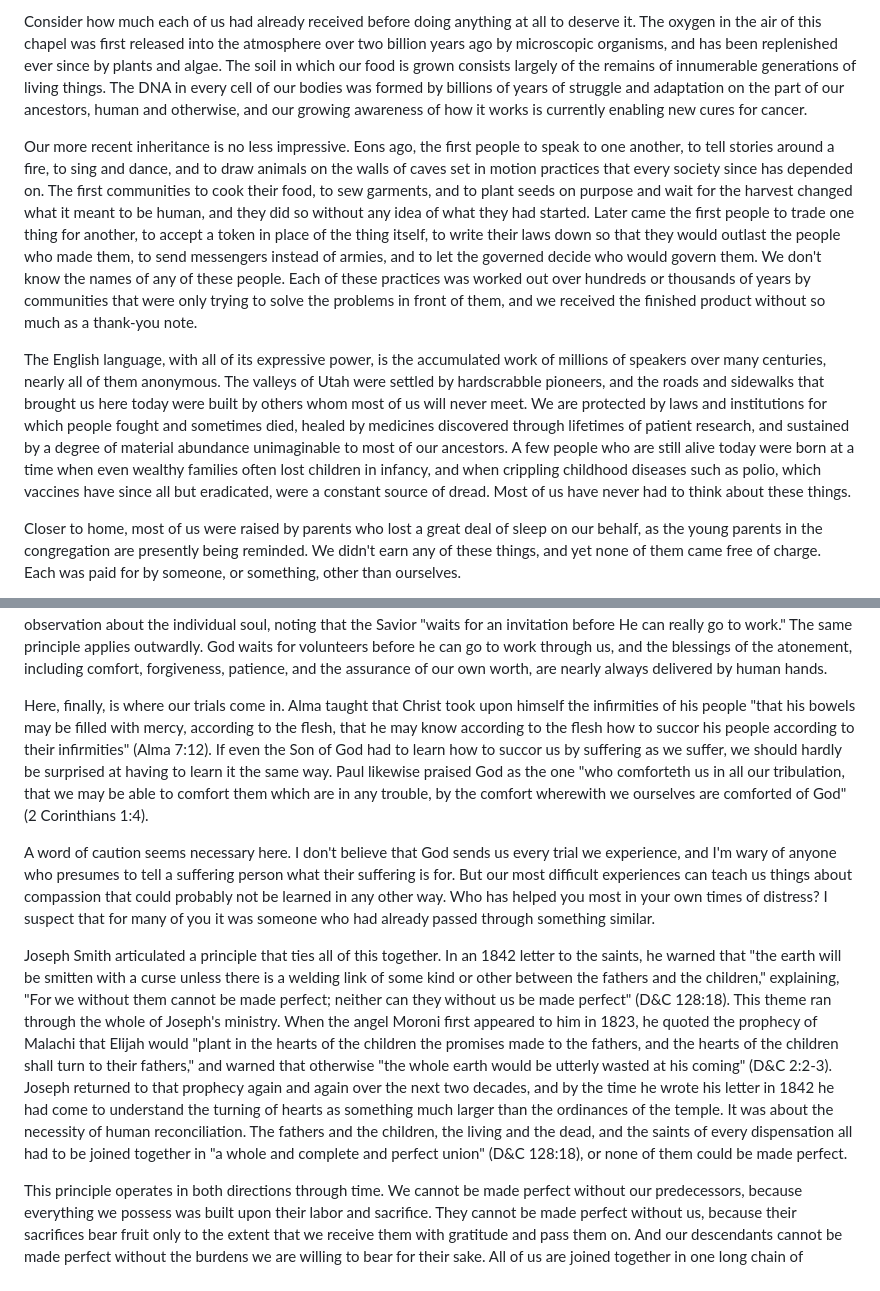
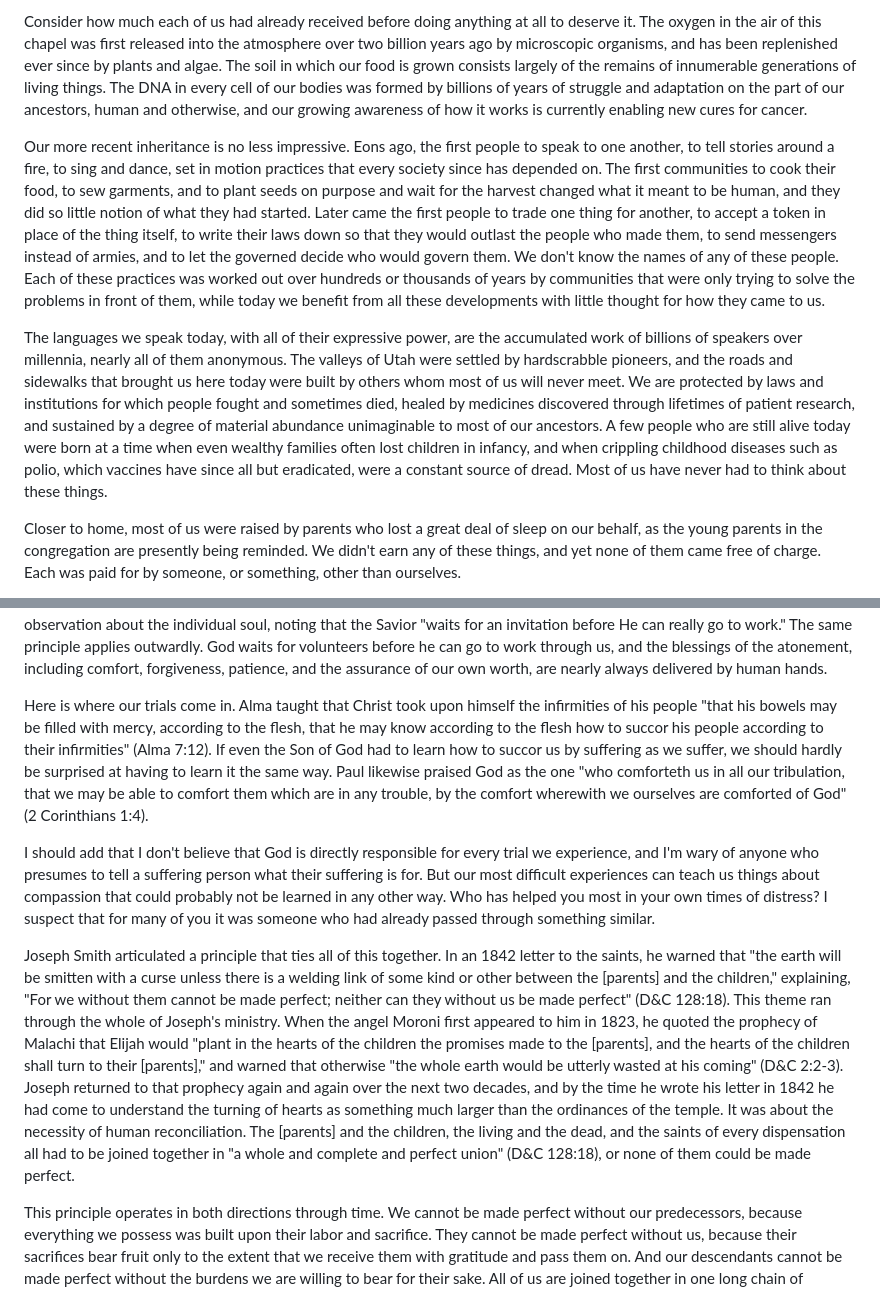
Before and after one commit to cayblood/from-the-depths, a Markdown page: drafts/chain-of-grace/draft.md, 2 parts joined by grey strips. Rendered like a GitHub page.

Commit message:
Revise sacrament talk draft
Co-Authored-By: Claude Fable 5.1 <noreply@anthropic.com>

```diff
--- a/drafts/chain-of-grace/draft.md
+++ b/drafts/chain-of-grace/draft.md
@@ -6,9 +6,9 @@ What is that purpose? I'd like to explore one possible answer today, and to begi
 
 Consider how much each of us had already received before doing anything at all to deserve it. The oxygen in the air of this chapel was first released into the atmosphere over two billion years ago by microscopic organisms, and has been replenished ever since by plants and algae. The soil in which our food is grown consists largely of the remains of innumerable generations of living things. The DNA in every cell of our bodies was formed by billions of years of struggle and adaptation on the part of our ancestors, human and otherwise, and our growing awareness of how it works is currently enabling new cures for cancer.
 
-Our more recent inheritance is no less impressive. Eons ago, the first people to speak to one another, to tell stories around a fire, to sing and dance, and to draw animals on the walls of caves set in motion practices that every society since has depended on. The first communities to cook their food, to sew garments, and to plant seeds on purpose and wait for the harvest changed what it meant to be human, and they did so without any idea of what they had started. Later came the first people to trade one thing for another, to accept a token in place of the thing itself, to write their laws down so that they would outlast the people who made them, to send messengers instead of armies, and to let the governed decide who would govern them. We don't know the names of any of these people. Each of these practices was worked out over hundreds or thousands of years by communities that were only trying to solve the problems in front of them, and we received the finished product without so much as a thank-you note.
+Our more recent inheritance is no less impressive. Eons ago, the first people to speak to one another, to tell stories around a fire, to sing and dance, set in motion practices that every society since has depended on. The first communities to cook their food, to sew garments, and to plant seeds on purpose and wait for the harvest changed what it meant to be human, and they did so little notion of what they had started. Later came the first people to trade one thing for another, to accept a token in place of the thing itself, to write their laws down so that they would outlast the people who made them, to send messengers instead of armies, and to let the governed decide who would govern them. We don't know the names of any of these people. Each of these practices was worked out over hundreds or thousands of years by communities that were only trying to solve the problems in front of them, while today we benefit from all these developments with little thought for how they came to us.
 
-The English language, with all of its expressive power, is the accumulated work of millions of speakers over many centuries, nearly all of them anonymous. The valleys of Utah were settled by hardscrabble pioneers, and the roads and sidewalks that brought us here today were built by others whom most of us will never meet. We are protected by laws and institutions for which people fought and sometimes died, healed by medicines discovered through lifetimes of patient research, and sustained by a degree of material abundance unimaginable to most of our ancestors. A few people who are still alive today were born at a time when even wealthy families often lost children in infancy, and when crippling childhood diseases such as polio, which vaccines have since all but eradicated, were a constant source of dread. Most of us have never had to think about these things.
+The languages we speak today, with all of their expressive power, are the accumulated work of billions of speakers over millennia, nearly all of them anonymous. The valleys of Utah were settled by hardscrabble pioneers, and the roads and sidewalks that brought us here today were built by others whom most of us will never meet. We are protected by laws and institutions for which people fought and sometimes died, healed by medicines discovered through lifetimes of patient research, and sustained by a degree of material abundance unimaginable to most of our ancestors. A few people who are still alive today were born at a time when even wealthy families often lost children in infancy, and when crippling childhood diseases such as polio, which vaccines have since all but eradicated, were a constant source of dread. Most of us have never had to think about these things.
 
 Closer to home, most of us were raised by parents who lost a great deal of sleep on our behalf, as the young parents in the congregation are presently being reminded. We didn't earn any of these things, and yet none of them came free of charge. Each was paid for by someone, or something, other than ourselves.
 
@@ -24,11 +24,11 @@ The reason for this becomes clearer when we consider what God is trying to accom
 
 Once, when Brigham Young was asked what heaven is like, he said: "Allow me to inform you that you are in the midst of it all now, that you are in just as good a kingdom as you will ever attain to, from now to all eternity, unless you make it yourselves by the grace of God … If you and I do not by this means make that better kingdom which we anticipate, we shall never enjoy it. We can only enjoy the kingdom we have labored to make" (Journal of Discourses 3:336). The immortality and eternal life of humanity therefore cannot be brought to pass without humanity's voluntary participation. Sister Runia made a similar observation about the individual soul, noting that the Savior "waits for an invitation before He can really go to work." The same principle applies outwardly. God waits for volunteers before he can go to work through us, and the blessings of the atonement, including comfort, forgiveness, patience, and the assurance of our own worth, are nearly always delivered by human hands.
 
-Here, finally, is where our trials come in. Alma taught that Christ took upon himself the infirmities of his people "that his bowels may be filled with mercy, according to the flesh, that he may know according to the flesh how to succor his people according to their infirmities" (Alma 7:12). If even the Son of God had to learn how to succor us by suffering as we suffer, we should hardly be surprised at having to learn it the same way. Paul likewise praised God as the one "who comforteth us in all our tribulation, that we may be able to comfort them which are in any trouble, by the comfort wherewith we ourselves are comforted of God" (2 Corinthians 1:4).
+Here is where our trials come in. Alma taught that Christ took upon himself the infirmities of his people "that his bowels may be filled with mercy, according to the flesh, that he may know according to the flesh how to succor his people according to their infirmities" (Alma 7:12). If even the Son of God had to learn how to succor us by suffering as we suffer, we should hardly be surprised at having to learn it the same way. Paul likewise praised God as the one "who comforteth us in all our tribulation, that we may be able to comfort them which are in any trouble, by the comfort wherewith we ourselves are comforted of God" (2 Corinthians 1:4).
 
-A word of caution seems necessary here. I don't believe that God sends us every trial we experience, and I'm wary of anyone who presumes to tell a suffering person what their suffering is for. But our most difficult experiences can teach us things about compassion that could probably not be learned in any other way. Who has helped you most in your own times of distress? I suspect that for many of you it was someone who had already passed through something similar.
+I should add that I don't believe that God is directly responsible for every trial we experience, and I'm wary of anyone who presumes to tell a suffering person what their suffering is for. But our most difficult experiences can teach us things about compassion that could probably not be learned in any other way. Who has helped you most in your own times of distress? I suspect that for many of you it was someone who had already passed through something similar.
 
-Joseph Smith articulated a principle that ties all of this together. In an 1842 letter to the saints, he warned that "the earth will be smitten with a curse unless there is a welding link of some kind or other between the fathers and the children," explaining, "For we without them cannot be made perfect; neither can they without us be made perfect" (D&C 128:18). This theme ran through the whole of Joseph's ministry. When the angel Moroni first appeared to him in 1823, he quoted the prophecy of Malachi that Elijah would "plant in the hearts of the children the promises made to the fathers, and the hearts of the children shall turn to their fathers," and warned that otherwise "the whole earth would be utterly wasted at his coming" (D&C 2:2-3). Joseph returned to that prophecy again and again over the next two decades, and by the time he wrote his letter in 1842 he had come to understand the turning of hearts as something much larger than the ordinances of the temple. It was about the necessity of human reconciliation. The fathers and the children, the living and the dead, and the saints of every dispensation all had to be joined together in "a whole and complete and perfect union" (D&C 128:18), or none of them could be made perfect.
+Joseph Smith articulated a principle that ties all of this together. In an 1842 letter to the saints, he warned that "the earth will be smitten with a curse unless there is a welding link of some kind or other between the [parents] and the children," explaining, "For we without them cannot be made perfect; neither can they without us be made perfect" (D&C 128:18). This theme ran through the whole of Joseph's ministry. When the angel Moroni first appeared to him in 1823, he quoted the prophecy of Malachi that Elijah would "plant in the hearts of the children the promises made to the [parents], and the hearts of the children shall turn to their [parents]," and warned that otherwise "the whole earth would be utterly wasted at his coming" (D&C 2:2-3). Joseph returned to that prophecy again and again over the next two decades, and by the time he wrote his letter in 1842 he had come to understand the turning of hearts as something much larger than the ordinances of the temple. It was about the necessity of human reconciliation. The [parents] and the children, the living and the dead, and the saints of every dispensation all had to be joined together in "a whole and complete and perfect union" (D&C 128:18), or none of them could be made perfect.
 
 This principle operates in both directions through time. We cannot be made perfect without our predecessors, because everything we possess was built upon their labor and sacrifice. They cannot be made perfect without us, because their sacrifices bear fruit only to the extent that we receive them with gratitude and pass them on. And our descendants cannot be made perfect without the burdens we are willing to bear for their sake. All of us are joined together in one long chain of reconciliation, with Christ at its center, and every link in that chain is a volunteer. It could hardly be otherwise. From the very jail in which Joseph was promised that his afflictions would be for his good, the Lord also revealed that no power or influence can or ought to be maintained except "by persuasion, by long-suffering, by gentleness and meekness, and by love unfeigned" (D&C 121:41). Our understanding of how thoroughly our salvation depends on one another is still incomplete, and I suspect it will remain so until the fulness of times that Joseph described, when the whole and perfect union of all the dispensations is finally brought about. For now, most of us can see only a link or two of the chain in either direction, and we have to take the rest on faith.
 
```
